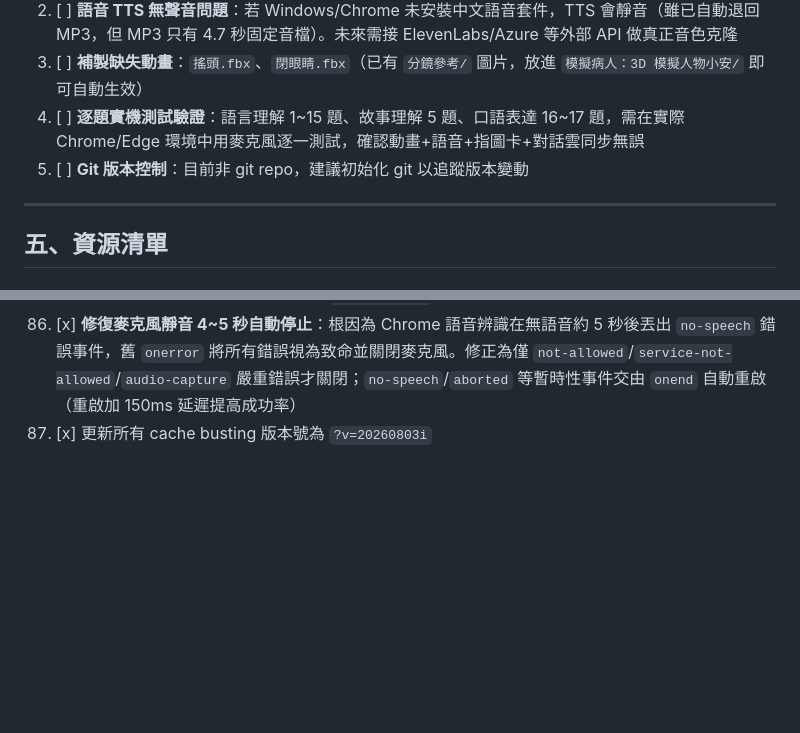
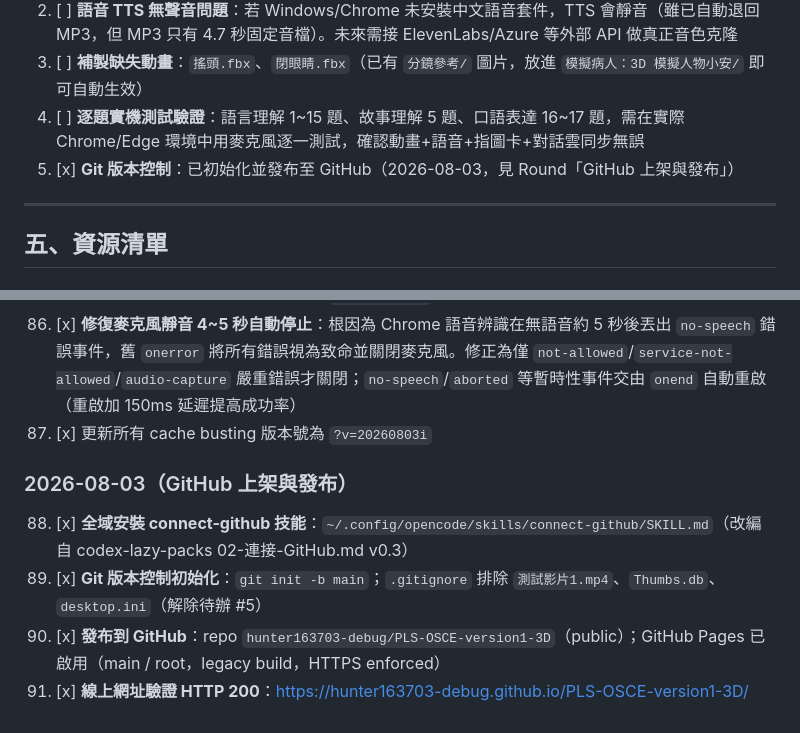
Before and after one commit to hunter163703-debug/PLS-OSCE-version1-3D, a Markdown page: 進度筆記與工作日誌.md, 2 parts joined by grey strips. Rendered like a GitHub page; blank space fills up the shorter version.

Commit message:
工作日誌：記錄 GitHub 上架與發布（2026-08-03）

```diff
--- a/進度筆記與工作日誌.md
+++ b/進度筆記與工作日誌.md
@@ -98,7 +98,7 @@
 2. [ ] **語音 TTS 無聲音問題**：若 Windows/Chrome 未安裝中文語音套件，TTS 會靜音（雖已自動退回 MP3，但 MP3 只有 4.7 秒固定音檔）。未來需接 ElevenLabs/Azure 等外部 API 做真正音色克隆
 3. [ ] **補製缺失動畫**：`搖頭.fbx`、`閉眼睛.fbx`（已有 `分鏡參考/` 圖片，放進 `模擬病人：3D 模擬人物小安/` 即可自動生效）
 4. [ ] **逐題實機測試驗證**：語言理解 1~15 題、故事理解 5 題、口語表達 16~17 題，需在實際 Chrome/Edge 環境中用麥克風逐一測試，確認動畫+語音+指圖卡+對話雲同步無誤
-5. [ ] **Git 版本控制**：目前非 git repo，建議初始化 git 以追蹤版本變動
+5. [x] **Git 版本控制**：已初始化並發布至 GitHub（2026-08-03，見 Round「GitHub 上架與發布」）
 
 ---
 
@@ -322,3 +322,10 @@ python -m http.server 8000
 85. [x] 更新所有 cache busting 版本號為 `?v=20260803h`
 86. [x] **修復麥克風靜音 4~5 秒自動停止**：根因為 Chrome 語音辨識在無語音約 5 秒後丟出 `no-speech` 錯誤事件，舊 `onerror` 將所有錯誤視為致命並關閉麥克風。修正為僅 `not-allowed`/`service-not-allowed`/`audio-capture` 嚴重錯誤才關閉；`no-speech`/`aborted` 等暫時性事件交由 `onend` 自動重啟（重啟加 150ms 延遲提高成功率）
 87. [x] 更新所有 cache busting 版本號為 `?v=20260803i`
+
+### 2026-08-03（GitHub 上架與發布）
+
+88. [x] **全域安裝 connect-github 技能**：`~/.config/opencode/skills/connect-github/SKILL.md`（改編自 codex-lazy-packs 02-連接-GitHub.md v0.3）
+89. [x] **Git 版本控制初始化**：`git init -b main`；`.gitignore` 排除 `測試影片1.mp4`、`Thumbs.db`、`desktop.ini`（解除待辦 #5）
+90. [x] **發布到 GitHub**：repo `hunter163703-debug/PLS-OSCE-version1-3D`（public）；GitHub Pages 已啟用（main / root，legacy build，HTTPS enforced）
+91. [x] **線上網址驗證 HTTP 200**：https://hunter163703-debug.github.io/PLS-OSCE-version1-3D/
```
